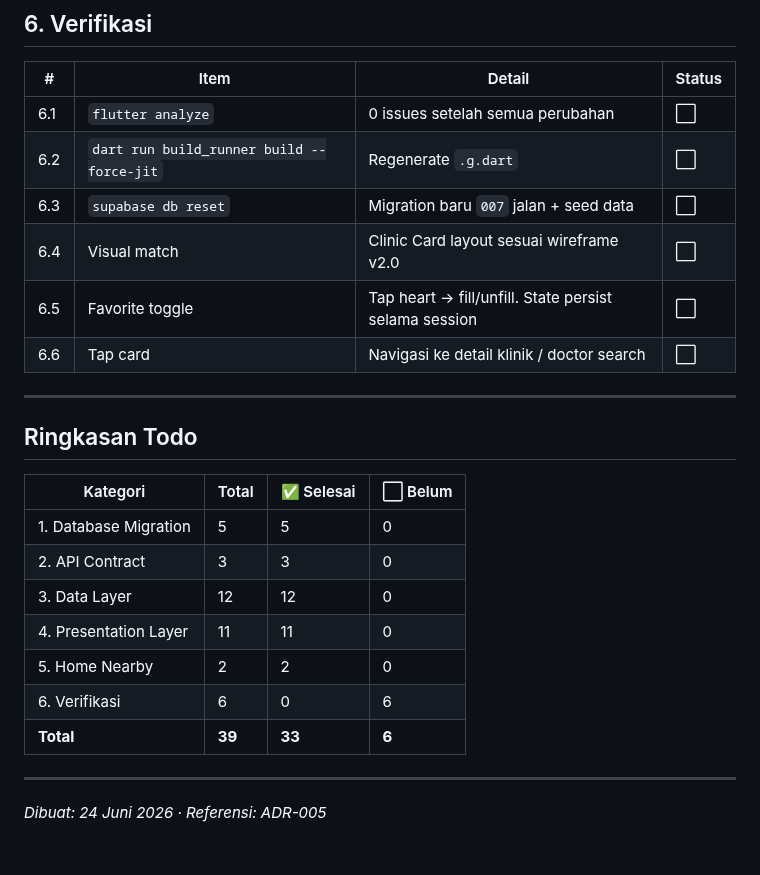
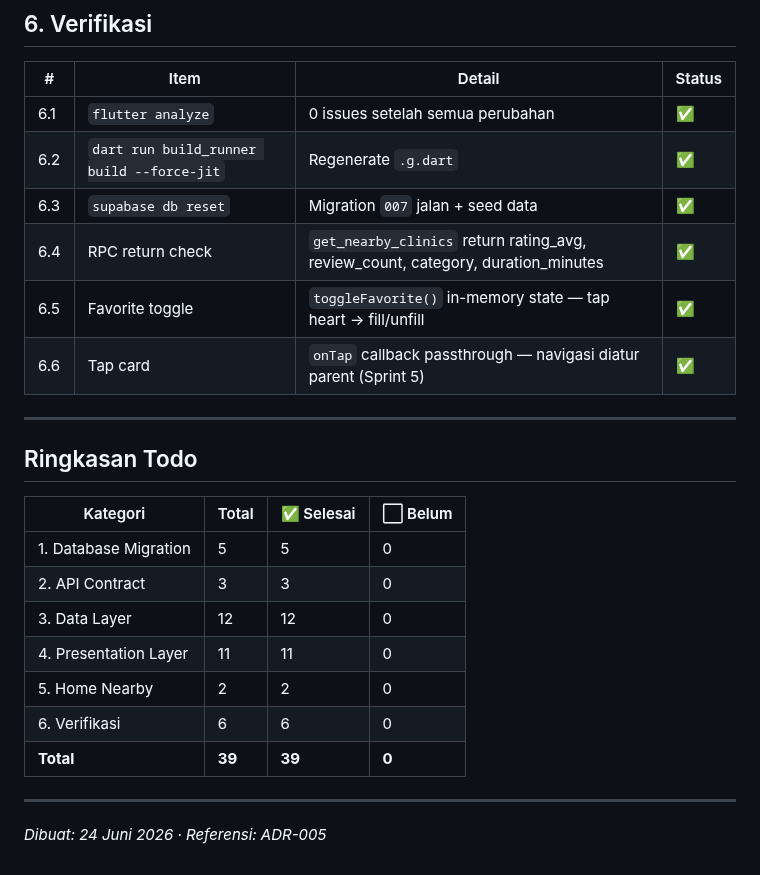
Before and after one commit to fahrezahaydar/health_pal, a Markdown page: docs/progress/clinic_card_redesign_todo.md, the part around the change. Rendered like a GitHub page.

Commit message:
docs(todo): mark all 39 items completed — clinic card redesign v2.0 done

```diff
--- a/docs/progress/clinic_card_redesign_todo.md
+++ b/docs/progress/clinic_card_redesign_todo.md
@@ -129,12 +129,12 @@ $$;
 
 | # | Item | Detail | Status |
 |---|------|--------|--------|
-| 6.1 | `flutter analyze` | 0 issues setelah semua perubahan | ⬜ |
-| 6.2 | `dart run build_runner build --force-jit` | Regenerate `.g.dart` | ⬜ |
-| 6.3 | `supabase db reset` | Migration baru `007` jalan + seed data | ⬜ |
-| 6.4 | Visual match | Clinic Card layout sesuai wireframe v2.0 | ⬜ |
-| 6.5 | Favorite toggle | Tap heart → fill/unfill. State persist selama session | ⬜ |
-| 6.6 | Tap card | Navigasi ke detail klinik / doctor search | ⬜ |
+| 6.1 | `flutter analyze` | 0 issues setelah semua perubahan | ✅ |
+| 6.2 | `dart run build_runner build --force-jit` | Regenerate `.g.dart` | ✅ |
+| 6.3 | `supabase db reset` | Migration `007` jalan + seed data | ✅ |
+| 6.4 | RPC return check | `get_nearby_clinics` return rating_avg, review_count, category, duration_minutes | ✅ |
+| 6.5 | Favorite toggle | `toggleFavorite()` in-memory state — tap heart → fill/unfill | ✅ |
+| 6.6 | Tap card | `onTap` callback passthrough — navigasi diatur parent (Sprint 5) | ✅ |
 
 ---
 
@@ -147,8 +147,8 @@ $$;
 | 3. Data Layer | 12 | 12 | 0 |
 | 4. Presentation Layer | 11 | 11 | 0 |
 | 5. Home Nearby | 2 | 2 | 0 |
-| 6. Verifikasi | 6 | 0 | 6 |
-| **Total** | **39** | **33** | **6** |
+| 6. Verifikasi | 6 | 6 | 0 |
+| **Total** | **39** | **39** | **0** |
 
 ---
 
```
